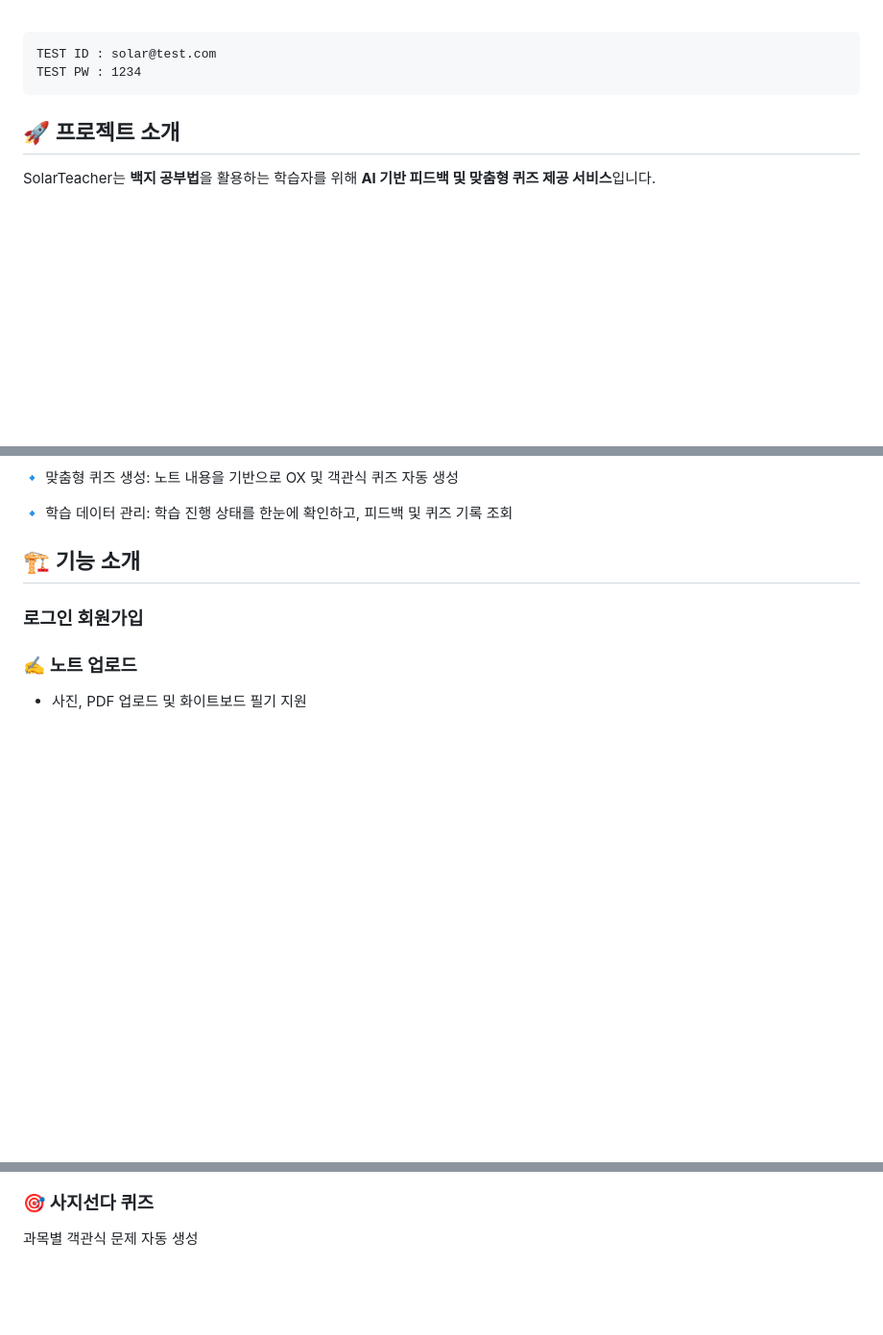
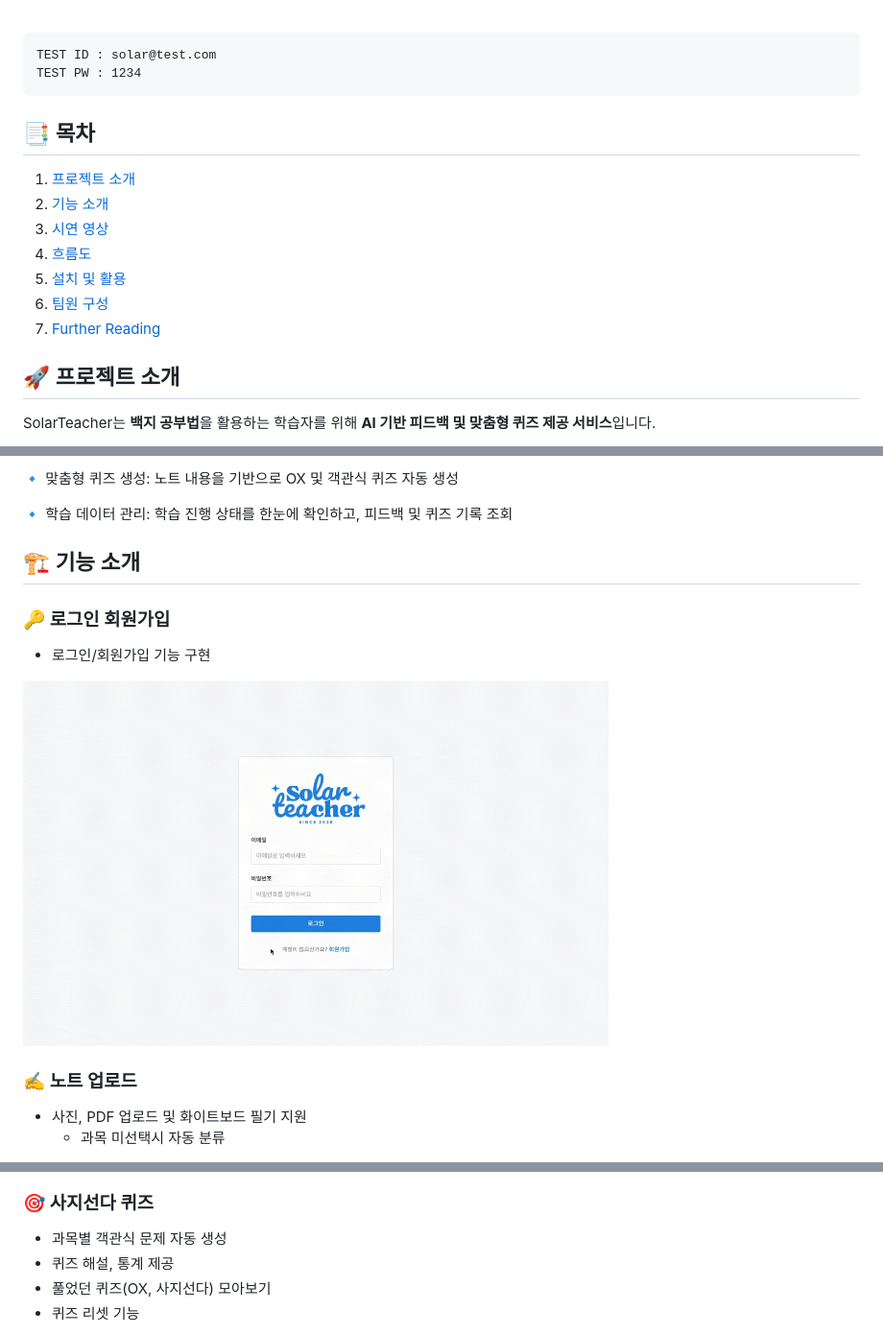
Before and after one commit to boostcampaitech7/level4-recsys-finalproject-hackathon-recsys-04-lv3, a Markdown page: README.md, 3 parts joined by grey strips. Shown at 96% size. Rendered like a GitHub page; pictures changed too: signup_login.gif (added); blank space fills up the shorter version.

Commit message:
Update: README

````diff
--- a/README.md
+++ b/README.md
@@ -25,6 +25,16 @@ TEST ID : solar@test.com
 TEST PW : 1234
 ```
 
+## 📑 목차
+1. [프로젝트 소개](#-프로젝트-소개)
+2. [기능 소개](#-기능-소개)
+3. [시연 영상](#🎬-시연-영상)
+4. [흐름도](#흐름도)
+5. [설치 및 활용](#🛠️-설치-및-활용)
+6. [팀원 구성](#👥-팀원-구성)
+7. [Further Reading](#Further-Reading)
+
+
 
 ## 🚀 프로젝트 소개
 SolarTeacher는 **백지 공부법**을 활용하는 학습자를 위해 **AI 기반 피드백 및 맞춤형 퀴즈 제공 서비스**입니다.
@@ -41,8 +51,12 @@ SolarTeacher는 **백지 공부법**을 활용하는 학습자를 위해 **AI
 
 ## 🏗️ 기능 소개
 
-### 로그인 회원가입
+### 🔑 로그인 회원가입
+- 로그인/회원가입 기능 구현
+
+<img src="signup_login.gif" width="70%" alt="로그인 및 회원가입 화면">
 
 ### ✍️ 노트 업로드
 - 사진, PDF 업로드 및 화이트보드 필기 지원
+  - 과목 미선택시 자동 분류
 
@@ -57,5 +71,8 @@ SolarTeacher는 **백지 공부법**을 활용하는 학습자를 위해 **AI
 
 
 ### 🎯 사지선다 퀴즈
-과목별 객관식 문제 자동 생성
+- 과목별 객관식 문제 자동 생성
+- 퀴즈 해설, 통계 제공
+- 풀었던 퀴즈(OX, 사지선다) 모아보기
+- 퀴즈 리셋 기능
 
````
Also changed, not shown: other parts of README.md (+19 -13 lines), 3 other files.
